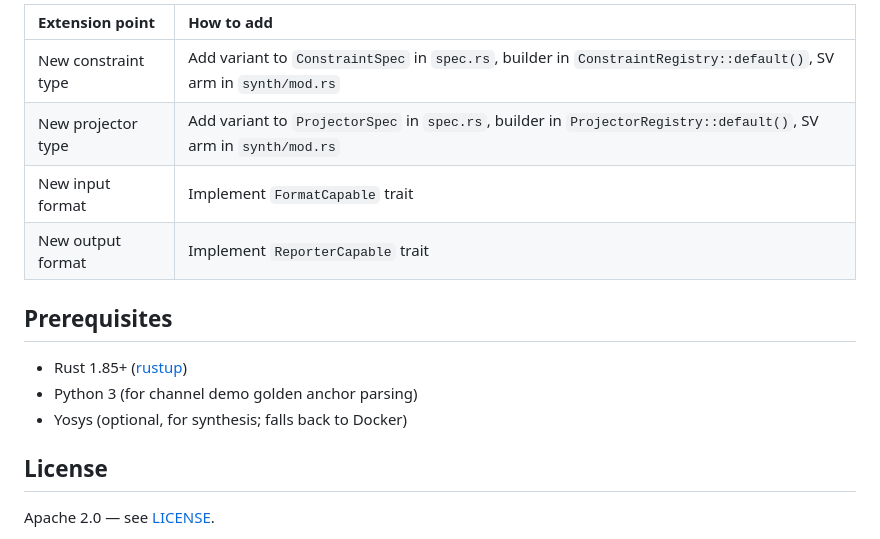
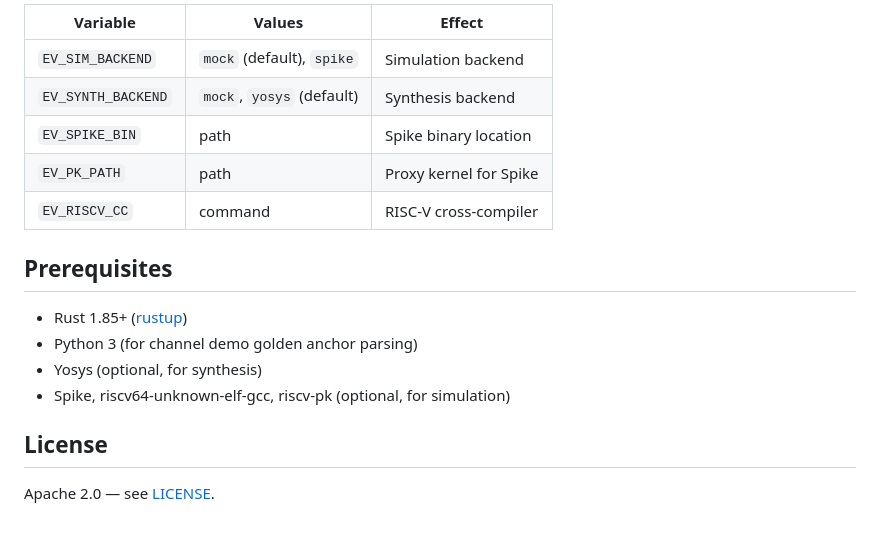
Before and after one commit to ssccsorg/ev, a Markdown page: README.md, the part around one of its changes. GitHub-like rendering.

```diff
--- a/README.md
+++ b/README.md
@@ -158,16 +170,18 @@ Capability-trait architecture (same pattern as Nexus):
 
-| Extension point | How to add |
-|:---|:---|
-| New constraint type | Add variant to `ConstraintSpec` in `spec.rs`, builder in `ConstraintRegistry::default()`, SV arm in `synth/mod.rs` |
-| New projector type | Add variant to `ProjectorSpec` in `spec.rs`, builder in `ProjectorRegistry::default()`, SV arm in `synth/mod.rs` |
-| New input format | Implement `FormatCapable` trait |
-| New output format | Implement `ReporterCapable` trait |
+| Variable | Values | Effect |
+|----------|--------|--------|
+| `EV_SIM_BACKEND` | `mock` (default), `spike` | Simulation backend |
+| `EV_SYNTH_BACKEND` | `mock`, `yosys` (default) | Synthesis backend |
+| `EV_SPIKE_BIN` | path | Spike binary location |
+| `EV_PK_PATH` | path | Proxy kernel for Spike |
+| `EV_RISCV_CC` | command | RISC-V cross-compiler |
 
 ## Prerequisites
 
 - Rust 1.85+ ([rustup](https://rustup.rs/))
 - Python 3 (for channel demo golden anchor parsing)
-- Yosys (optional, for synthesis; falls back to Docker)
+- Yosys (optional, for synthesis)
+- Spike, riscv64-unknown-elf-gcc, riscv-pk (optional, for simulation)
 
 ## License
 
```
Also changed, not shown: other parts of README.md (+61 -49 lines).
